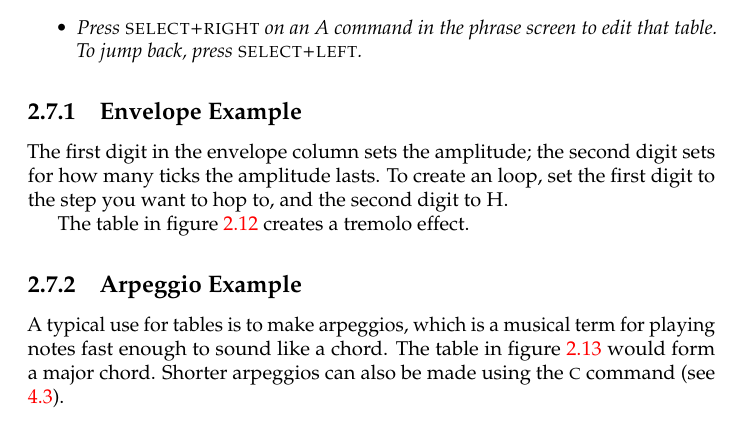
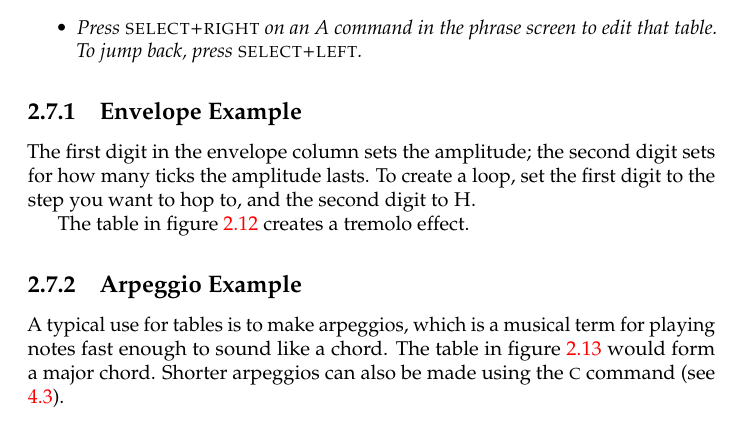
Before and after one commit to jkotlinski/lsdj-doc, a LaTeX thesis (lsdj-manual.tex, which reads screens.tex): part of page 26 of 81, cut so that both start at the same text. Compiled offline with pdfLaTeX.

Commit message:
Fixed a typo
:- )

```diff
--- a/screens.tex
+++ b/screens.tex
@@ -292,7 +292,7 @@ The default table speed of one tick per step can be changed using the G command.
 \subsection{Envelope Example}
 
 The first digit in the envelope column sets the amplitude; the second digit sets for how many ticks the amplitude lasts.
-To create an loop, set the first digit to the step you want to hop to, and the second digit to \textsc{H}.
+To create a loop, set the first digit to the step you want to hop to, and the second digit to \textsc{H}.
 
 \begin{figure}[htpb]
 	\begin{center}
```
